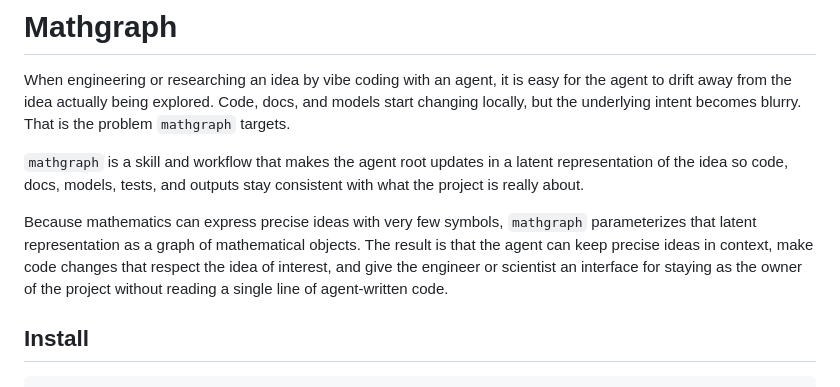
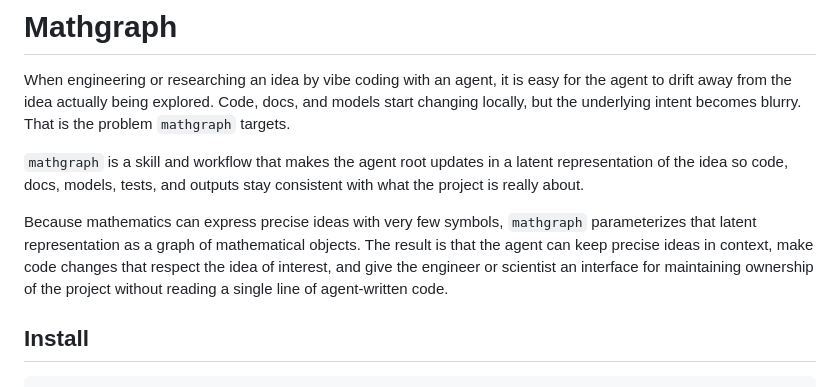
Before and after one commit to davstrom99/mathgraph, a Markdown page: README.md, the part around the change. Rendered like a GitHub page.

```diff
--- a/README.md
+++ b/README.md
@@ -4,7 +4,7 @@ When engineering or researching an idea by vibe coding with an agent, it is easy
 
 `mathgraph` is a skill and workflow that makes the agent root updates in a latent representation of the idea so code, docs, models, tests, and outputs stay consistent with what the project is really about.
 
-Because mathematics can express precise ideas with very few symbols, `mathgraph` parameterizes that latent representation as a graph of mathematical objects. The result is that the agent can keep precise ideas in context, make code changes that respect the idea of interest, and give the engineer or scientist an interface for staying as the owner of the project without reading a single line of agent-written code.
+Because mathematics can express precise ideas with very few symbols, `mathgraph` parameterizes that latent representation as a graph of mathematical objects. The result is that the agent can keep precise ideas in context, make code changes that respect the idea of interest, and give the engineer or scientist an interface for maintaining ownership of the project without reading a single line of agent-written code.
 
 ## Install
 
```
